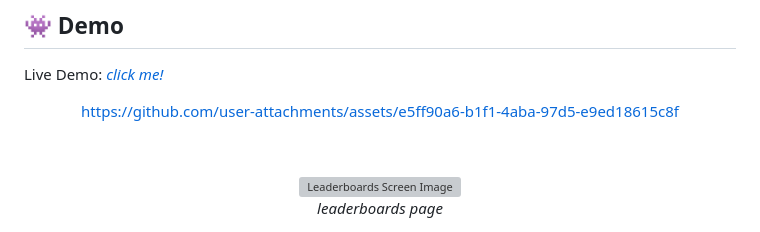
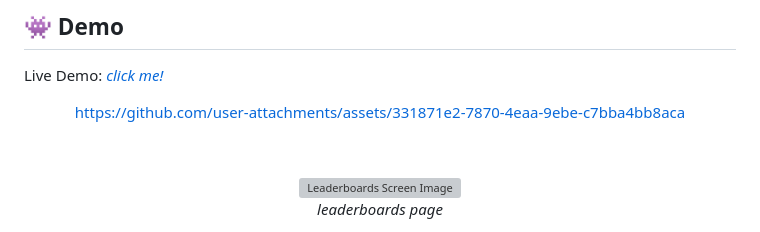
Before and after one commit to hussainkazarani/pathless-trails, a Markdown page: README.md, the part around the change. Drawn GitHub-style; grey boxes are pictures that could not be loaded.

Commit message:
chore: changed readme video to mp4

```diff
--- a/README.md
+++ b/README.md
@@ -22,7 +22,7 @@ Live Demo: [_click me!_](https://pathless.hussainkazarani.site/)
 <div align="center">
 <!-- Top: Gameplay GIF -->
 
-https://github.com/user-attachments/assets/e5ff90a6-b1f1-4aba-97d5-e9ed18615c8f
+https://github.com/user-attachments/assets/331871e2-7870-4eaa-9ebe-c7bba4bb8aca
 
 <!-- <figcaption><em>gameplay loop</em></figcaption> -->
 
```
